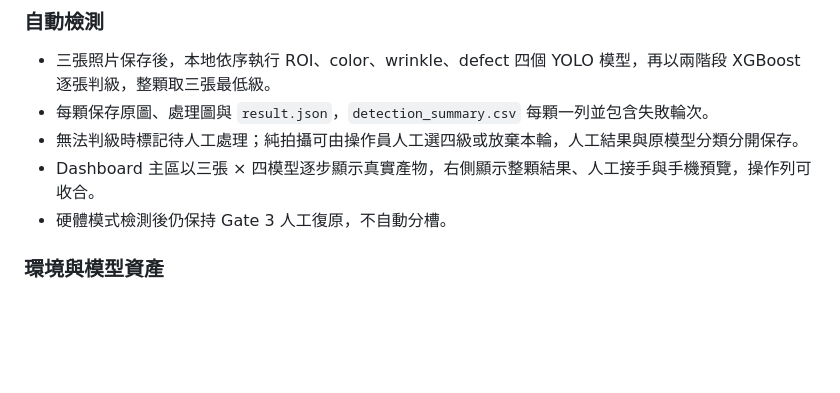
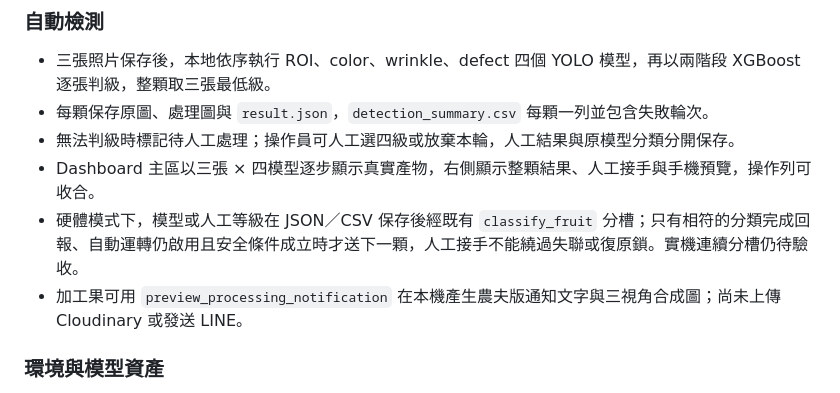
Before and after one commit to Eten0721/PassionFruit_IoT_hardware, a Markdown page: docs/CURRENT_STATUS.md, the part around the change. Rendered like a GitHub page; blank space fills up the shorter version.

Commit message:
Update status docs for safe sorting (#33) and notification preview (#34)
Co-Authored-By: Claude Opus 5.5 <noreply@anthropic.com>

```diff
--- a/docs/CURRENT_STATUS.md
+++ b/docs/CURRENT_STATUS.md
@@ -30,9 +30,10 @@
 
 - 三張照片保存後，本地依序執行 ROI、color、wrinkle、defect 四個 YOLO 模型，再以兩階段 XGBoost 逐張判級，整顆取三張最低級。
 - 每顆保存原圖、處理圖與 `result.json`，`detection_summary.csv` 每顆一列並包含失敗輪次。
-- 無法判級時標記待人工處理；純拍攝可由操作員人工選四級或放棄本輪，人工結果與原模型分類分開保存。
+- 無法判級時標記待人工處理；操作員可人工選四級或放棄本輪，人工結果與原模型分類分開保存。
 - Dashboard 主區以三張 × 四模型逐步顯示真實產物，右側顯示整顆結果、人工接手與手機預覽，操作列可收合。
-- 硬體模式檢測後仍保持 Gate 3 人工復原，不自動分槽。
+- 硬體模式下，模型或人工等級在 JSON／CSV 保存後經既有 `classify_fruit` 分槽；只有相符的分類完成回報、自動運轉仍啟用且安全條件成立時才送下一顆，人工接手不能繞過失聯或復原鎖。實機連續分槽仍待驗收。
+- 加工果可用 `preview_processing_notification` 在本機產生農夫版通知文字與三視角合成圖；尚未上傳 Cloudinary 或發送 LINE。
 
 ### 環境與模型資產
 
```
Also changed, not shown: docs/PROJECT_CONTEXT.md (+1 -1 lines).
